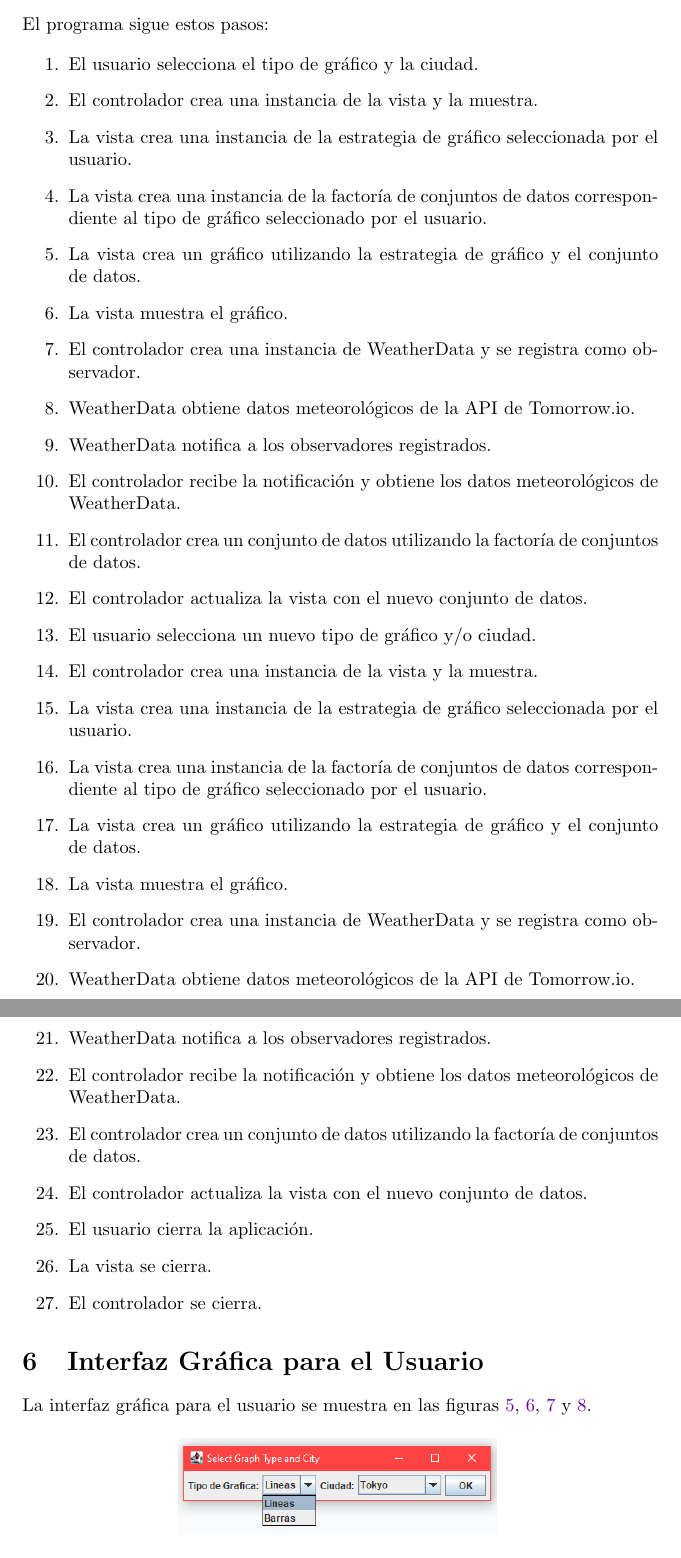
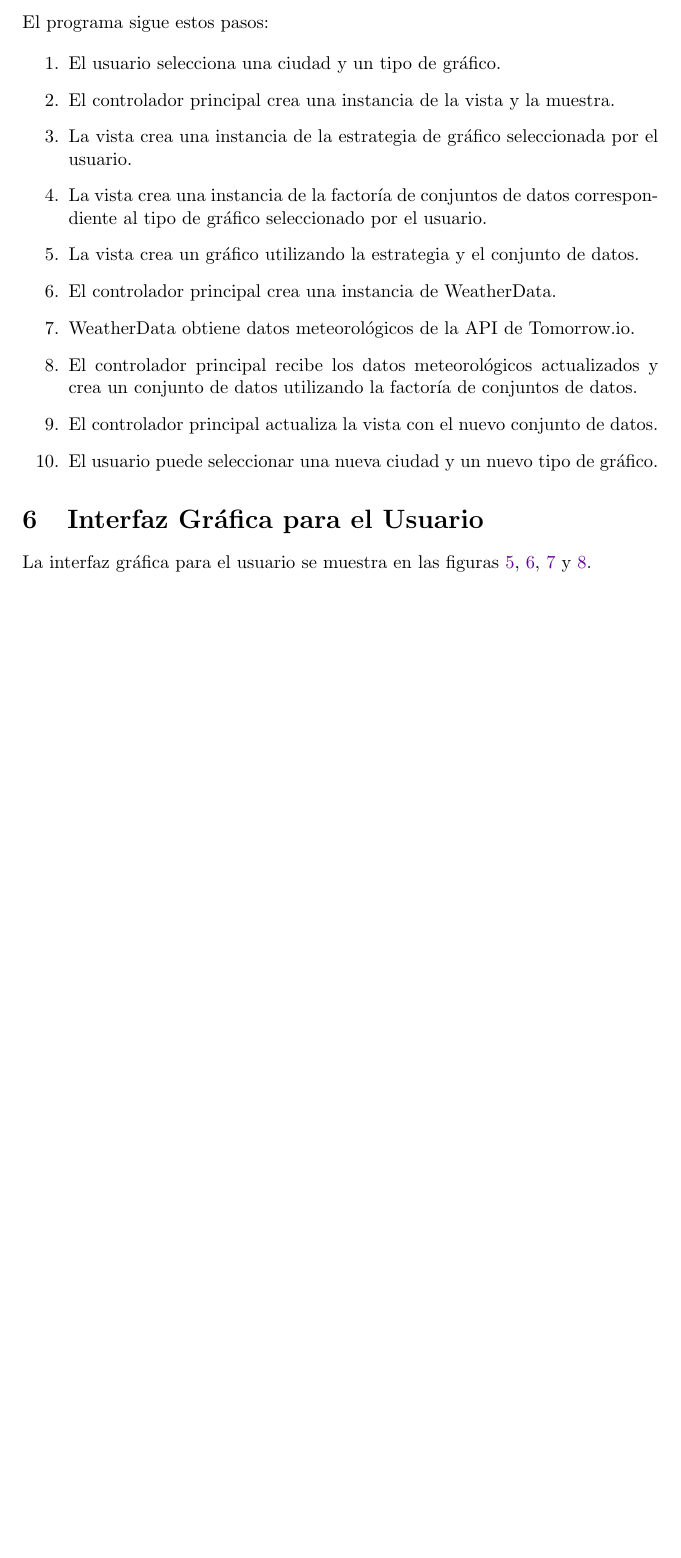
Before and after one commit to jordidogo/ProyectoFinalDAP, a LaTeX problem sheet (src/main/java/org/example/Tomorroio/informe/Informe2.tex): two parts of pages 11 and 12 of 17 before the commit and part of page 11 of 16 after it, the two joined at a grey line, cut so that both start at the same text, the shorter picture padded with empty space. Compiled offline with pdfLaTeX.

Commit message:
Edit informe

```diff
--- a/src/main/java/org/example/Tomorroio/informe/Informe2.tex
+++ b/src/main/java/org/example/Tomorroio/informe/Informe2.tex
@@ -147,33 +147,16 @@ El patrón de diseño Modelo Vista Controlador se ha utilizado para separar la l
 El programa sigue estos pasos:
 
 \begin{enumerate}
-  \item El usuario selecciona el tipo de gráfico y la ciudad.
-  \item El controlador crea una instancia de la vista y la muestra.
+  \item El usuario selecciona una ciudad y un tipo de gráfico.
+  \item El controlador principal crea una instancia de la vista y la muestra.
   \item La vista crea una instancia de la estrategia de gráfico seleccionada por el usuario.
   \item La vista crea una instancia de la factoría de conjuntos de datos correspondiente al tipo de gráfico seleccionado por el usuario.
-  \item La vista crea un gráfico utilizando la estrategia de gráfico y el conjunto de datos.
-  \item La vista muestra el gráfico.
-  \item El controlador crea una instancia de WeatherData y se registra como observador.
+  \item La vista crea un gráfico utilizando la estrategia y el conjunto de datos.
+  \item El controlador principal crea una instancia de WeatherData.
   \item WeatherData obtiene datos meteorológicos de la API de Tomorrow.io.
-  \item WeatherData notifica a los observadores registrados.
-  \item El controlador recibe la notificación y obtiene los datos meteorológicos de WeatherData.
-  \item El controlador crea un conjunto de datos utilizando la factoría de conjuntos de datos.
-  \item El controlador actualiza la vista con el nuevo conjunto de datos.
-  \item El usuario selecciona un nuevo tipo de gráfico y/o ciudad.
-  \item El controlador crea una instancia de la vista y la muestra.
-  \item La vista crea una instancia de la estrategia de gráfico seleccionada por el usuario.
-  \item La vista crea una instancia de la factoría de conjuntos de datos correspondiente al tipo de gráfico seleccionado por el usuario.
-  \item La vista crea un gráfico utilizando la estrategia de gráfico y el conjunto de datos.
-  \item La vista muestra el gráfico.
-  \item El controlador crea una instancia de WeatherData y se registra como observador.
-  \item WeatherData obtiene datos meteorológicos de la API de Tomorrow.io.
-  \item WeatherData notifica a los observadores registrados.
-  \item El controlador recibe la notificación y obtiene los datos meteorológicos de WeatherData.
-  \item El controlador crea un conjunto de datos utilizando la factoría de conjuntos de datos.
-  \item El controlador actualiza la vista con el nuevo conjunto de datos.
-  \item El usuario cierra la aplicación.
-  \item La vista se cierra.
-  \item El controlador se cierra.
+  \item El controlador principal recibe los datos meteorológicos actualizados y crea un conjunto de datos utilizando la factoría de conjuntos de datos.
+  \item El controlador principal actualiza la vista con el nuevo conjunto de datos.
+  \item El usuario puede seleccionar una nueva ciudad y un nuevo tipo de gráfico.
 \end{enumerate}
 
 \section{Interfaz Gráfica para el Usuario}
```
